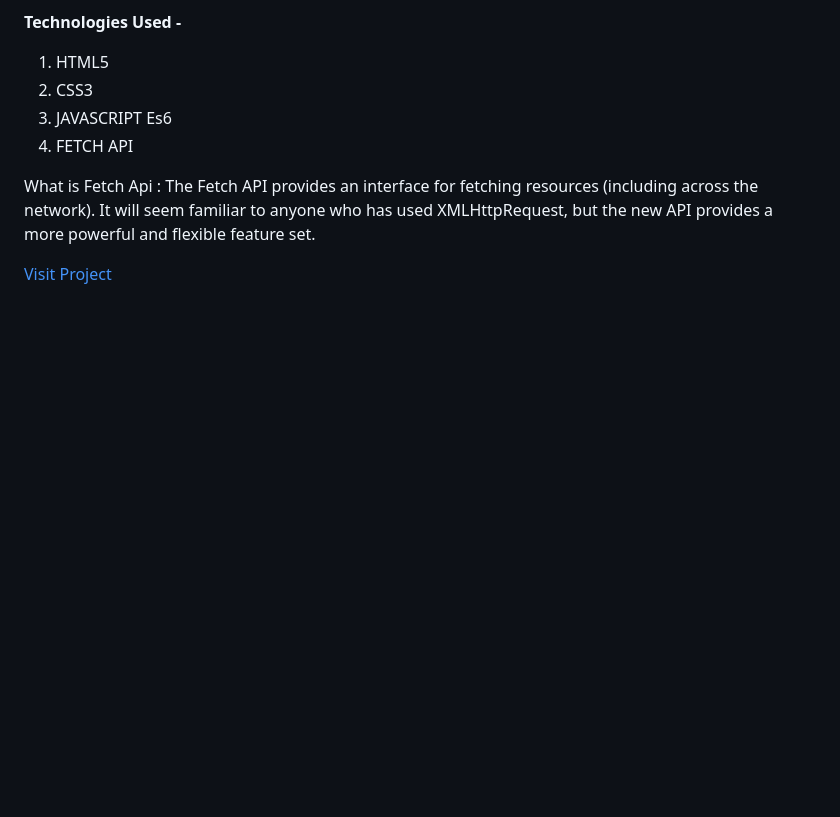
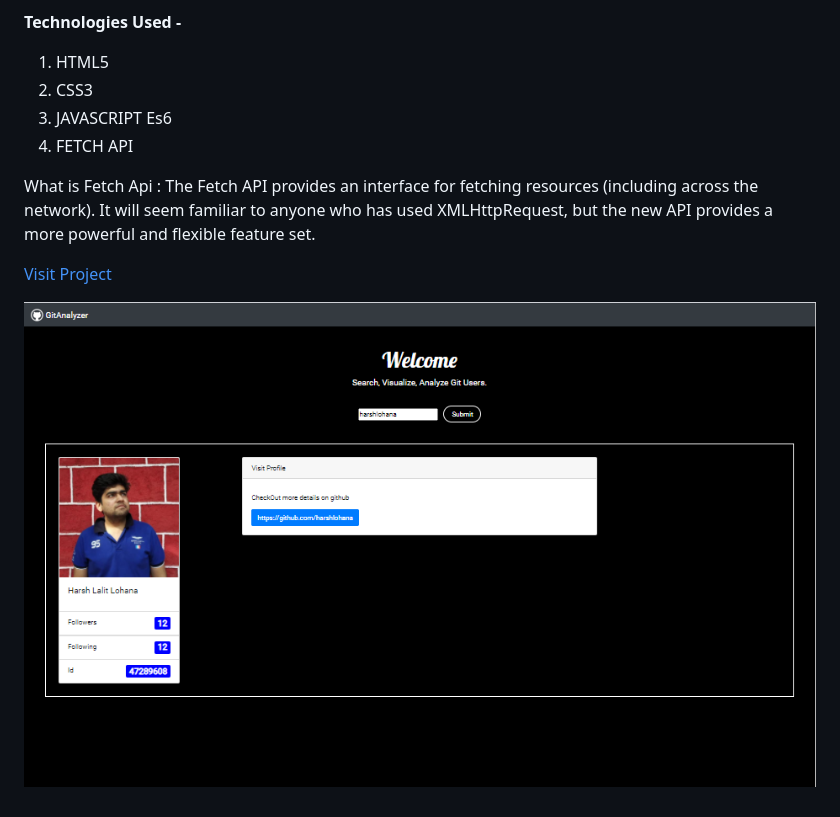
Before and after one commit to harshlohana/GitAnalyzer, a Markdown page: README.md, the part around the change. Rendered like a GitHub page; pictures changed too: Logo/GitHome.png (added); blank space fills up the shorter version.

```diff
--- a/README.md
+++ b/README.md
@@ -16,3 +16,5 @@ What is Fetch Api
 : The Fetch API provides an interface for fetching resources (including across the network). It will seem familiar to anyone who has used XMLHttpRequest, but the new API provides a more powerful and flexible feature set.
 
 [Visit Project](https://www.harshlohana.tech/projects/GitAnalyzer)
+
+![Logo](./Logo/GitHome.png)
```
Also changed, not shown: 2 other files.
